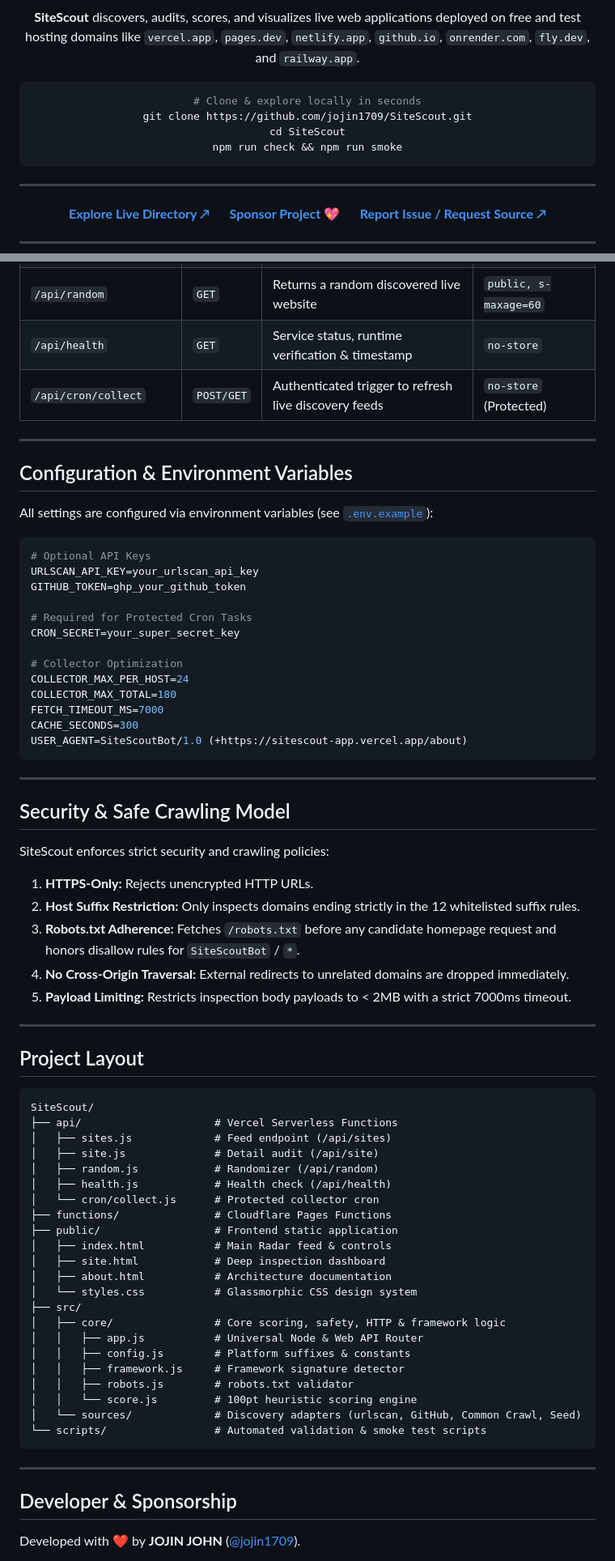
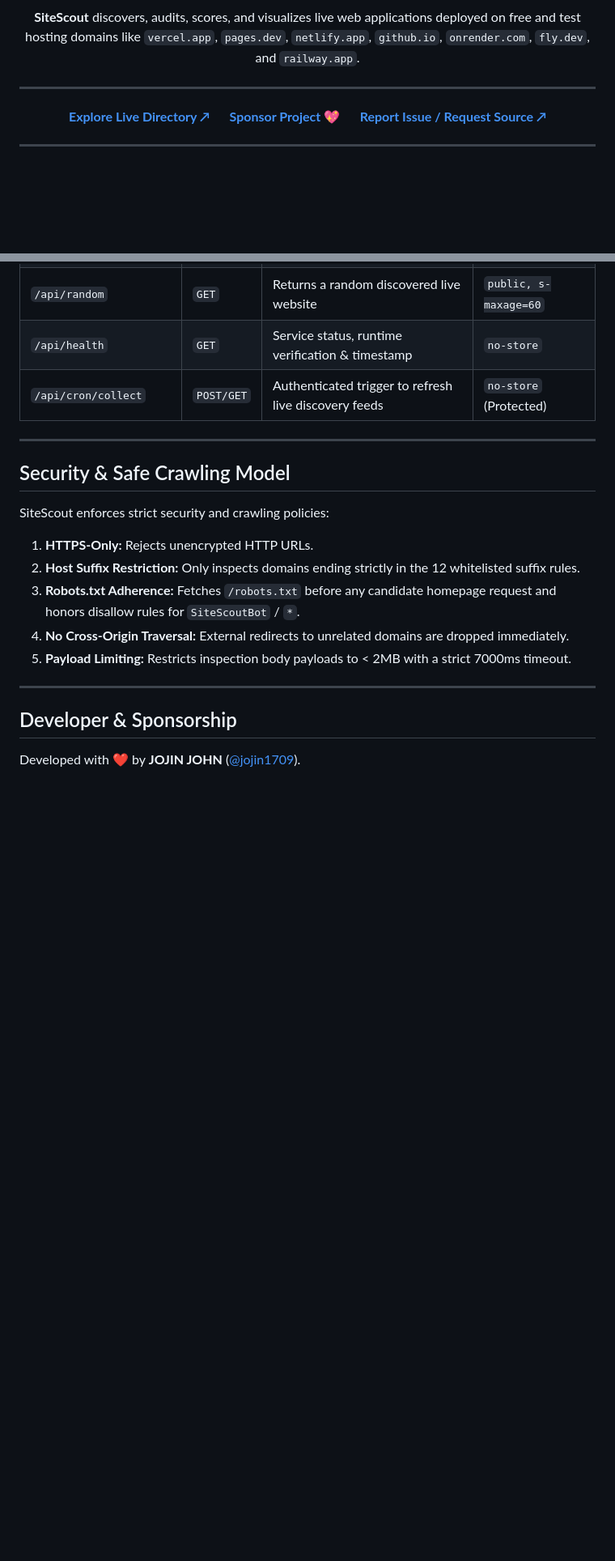
Before and after one commit to jojin1709/SiteScout, a Markdown page: README.md, 2 parts joined by grey strips. Shown at 81% size. GitHub-like rendering; blank space fills up the shorter version.

Commit message:
Remove clone commands and env setup from README

````diff
--- a/README.md
+++ b/README.md
@@ -18,13 +17,6 @@
 <p>
   <strong>SiteScout</strong> discovers, audits, scores, and visualizes live web applications deployed on free and test hosting domains like <code>vercel.app</code>, <code>pages.dev</code>, <code>netlify.app</code>, <code>github.io</code>, <code>onrender.com</code>, <code>fly.dev</code>, and <code>railway.app</code>.
 </p>
-
-```bash
-# Clone & explore locally in seconds
-git clone https://github.com/jojin1709/SiteScout.git
-cd SiteScout
-npm run check && npm run smoke
-```
 
 ---
 
@@ -232,28 +165,6 @@ SiteScout exposes clean, CORS-enabled JSON API endpoints:
 
 ---
 
-## Configuration & Environment Variables
-
-All settings are configured via environment variables (see [`.env.example`](.env.example)):
-
-```ini
-# Optional API Keys
-URLSCAN_API_KEY=your_urlscan_api_key
-GITHUB_TOKEN=ghp_your_github_token
-
-# Required for Protected Cron Tasks
-CRON_SECRET=your_super_secret_key
-
-# Collector Optimization
-COLLECTOR_MAX_PER_HOST=24
-COLLECTOR_MAX_TOTAL=180
-FETCH_TIMEOUT_MS=7000
-CACHE_SECONDS=300
-USER_AGENT=SiteScoutBot/1.0 (+https://sitescout-app.vercel.app/about)
-```
-
----
-
 ## Security & Safe Crawling Model
 
 SiteScout enforces strict security and crawling policies:
@@ -263,35 +174,6 @@ SiteScout enforces strict security and crawling policies:
 3. **Robots.txt Adherence:** Fetches `/robots.txt` before any candidate homepage request and honors disallow rules for `SiteScoutBot` / `*`.
 4. **No Cross-Origin Traversal:** External redirects to unrelated domains are dropped immediately.
 5. **Payload Limiting:** Restricts inspection body payloads to < 2MB with a strict 7000ms timeout.
-
----
-
-## Project Layout
-
-```text
-SiteScout/
-├── api/                     # Vercel Serverless Functions
-│   ├── sites.js             # Feed endpoint (/api/sites)
-│   ├── site.js              # Detail audit (/api/site)
-│   ├── random.js            # Randomizer (/api/random)
-│   ├── health.js            # Health check (/api/health)
-│   └── cron/collect.js      # Protected collector cron
-├── functions/               # Cloudflare Pages Functions
-├── public/                  # Frontend static application
-│   ├── index.html           # Main Radar feed & controls
-│   ├── site.html            # Deep inspection dashboard
-│   ├── about.html           # Architecture documentation
-│   └── styles.css           # Glassmorphic CSS design system
-├── src/
-│   ├── core/                # Core scoring, safety, HTTP & framework logic
-│   │   ├── app.js           # Universal Node & Web API Router
-│   │   ├── config.js        # Platform suffixes & constants
-│   │   ├── framework.js     # Framework signature detector
-│   │   ├── robots.js        # robots.txt validator
-│   │   └── score.js         # 100pt heuristic scoring engine
-│   └── sources/             # Discovery adapters (urlscan, GitHub, Common Crawl, Seed)
-└── scripts/                 # Automated validation & smoke test scripts
-```
 
 ---
 
````
Also changed, not shown: other parts of README.md (+0 -63 lines).
